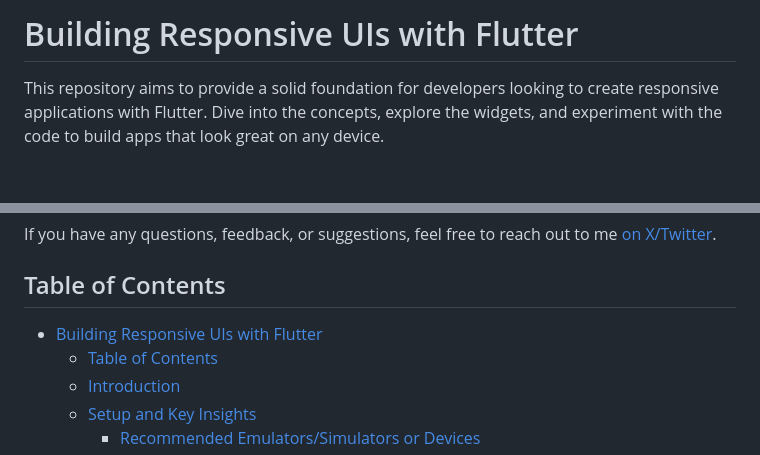
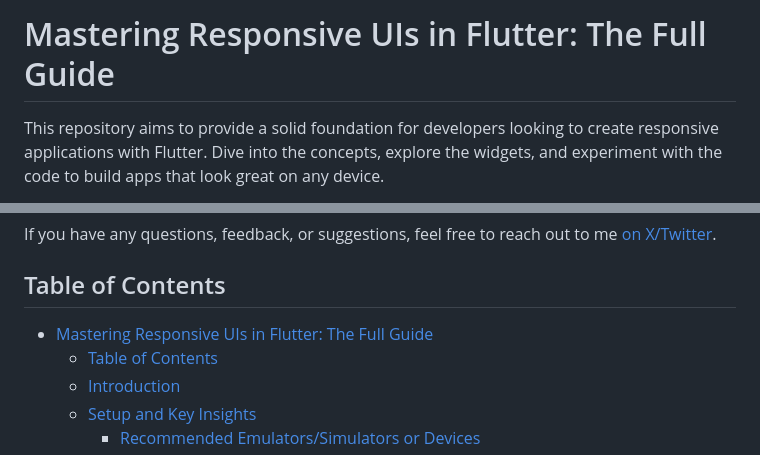
Before and after one commit to dario-digregorio/flutter_responsive, a Markdown page: README.md, 2 parts joined by grey strips. Drawn GitHub-style; blank space fills up the shorter version.

Commit message:
Update README.md with new title

```diff
--- a/README.md
+++ b/README.md
@@ -1,4 +1,4 @@
-# Building Responsive UIs with Flutter
+# Mastering Responsive UIs in Flutter: The Full Guide
 
 This repository aims to provide a solid foundation for developers looking to create responsive applications with Flutter. Dive into the concepts, explore the widgets, and experiment with the code to build apps that look great on any device.
 
@@ -13,7 +13,7 @@ I also write on Medium and Dev.to, so if you prefer reading on those platforms,
 If you have any questions, feedback, or suggestions, feel free to reach out to me [on X/Twitter](https://twitter.com/digregoriodario).
 
 ## Table of Contents
-- [Building Responsive UIs with Flutter](#building-responsive-uis-with-flutter)
+- [Mastering Responsive UIs in Flutter: The Full Guide](#mastering-responsive-uis-in-flutter-the-full-guide)
   - [Table of Contents](#table-of-contents)
   - [Introduction](#introduction)
   - [Setup and Key Insights](#setup-and-key-insights)
```
